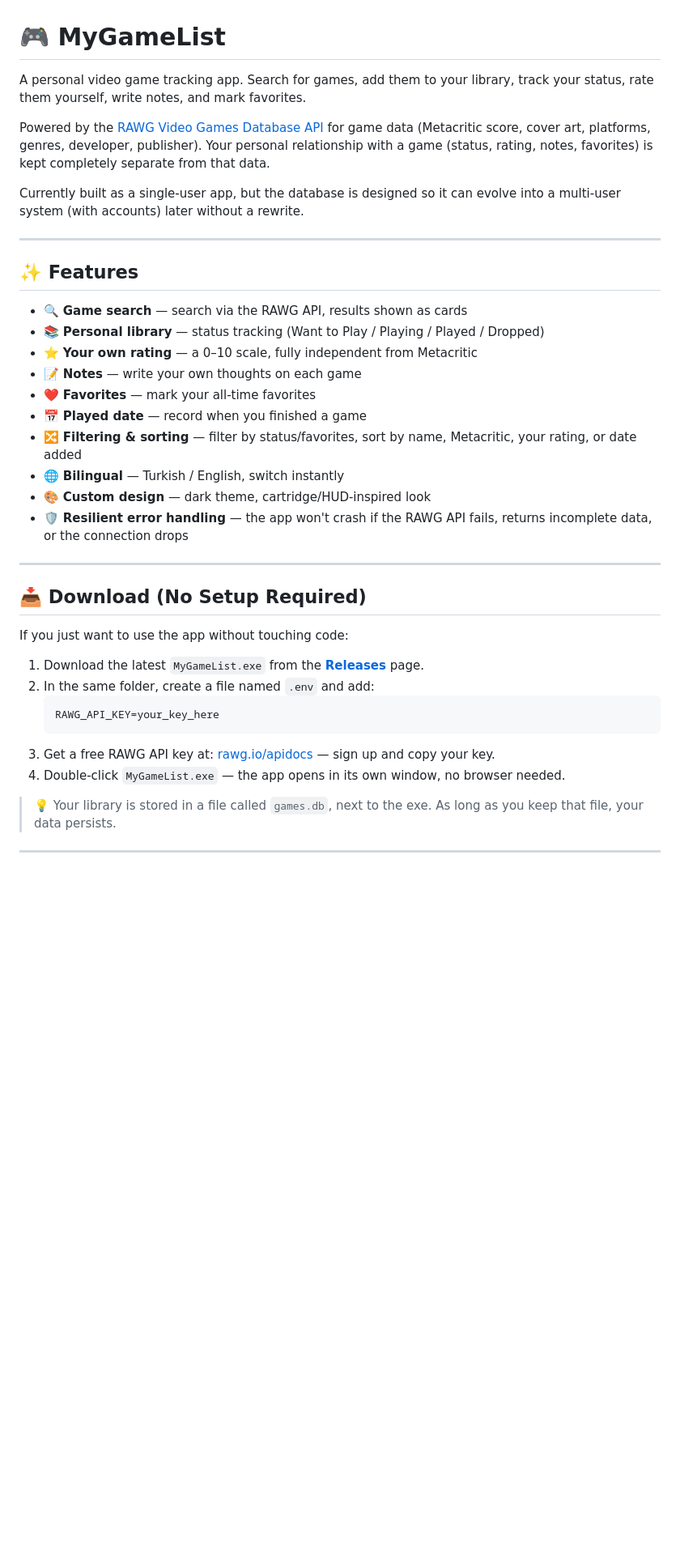
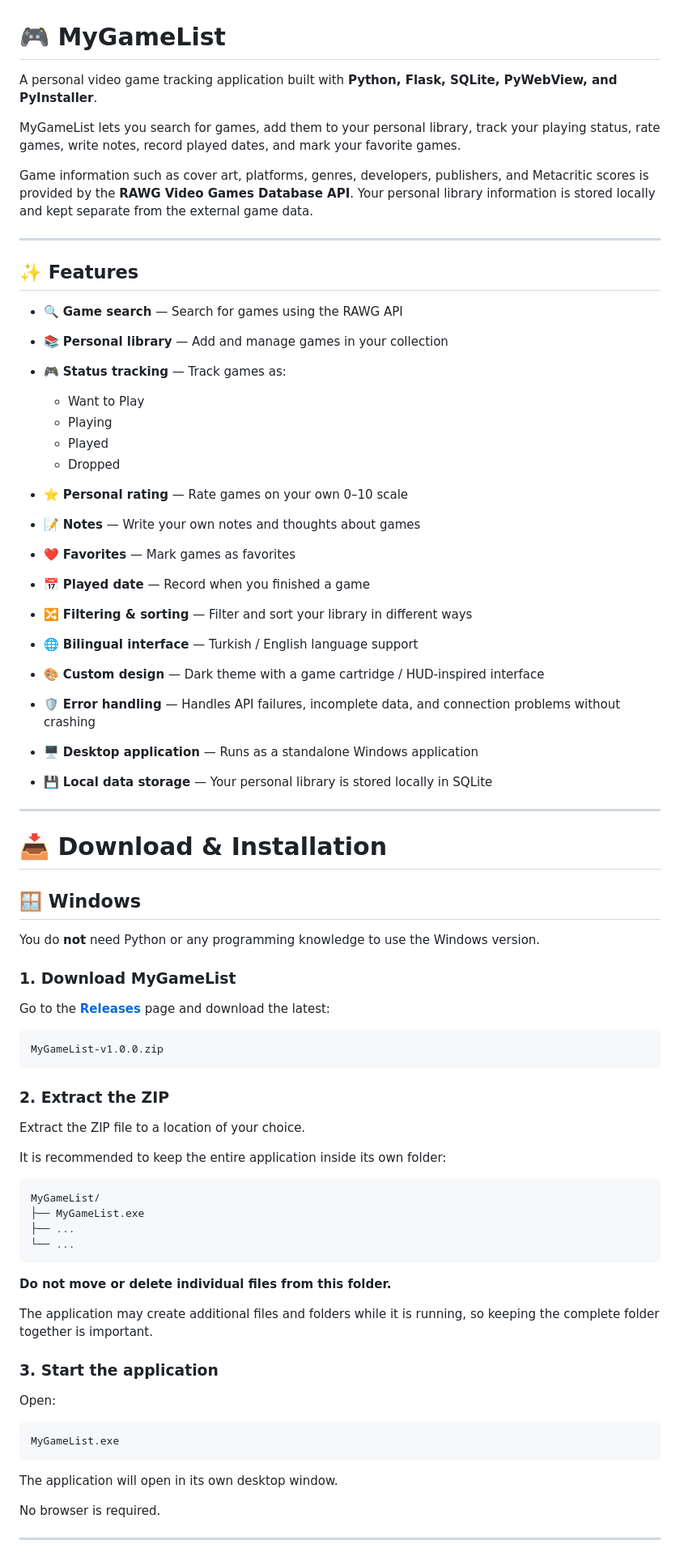
Before and after one commit to keremakcn/mygamelist, a Markdown page: README.md, the part around one of its changes. Shown at 81% size. Drawn GitHub-style; blank space fills up the shorter version.

Commit message:
Revise README for improved clarity and detail
Updated README to enhance clarity and detail about the application features, installation process, and database design.

````diff
--- a/README.md
+++ b/README.md
@@ -1,41 +1,78 @@
 # 🎮 MyGameList
 
-A personal video game tracking app. Search for games, add them to your library, track your status, rate them yourself, write notes, and mark favorites.
+A personal video game tracking application built with **Python, Flask, SQLite, PyWebView, and PyInstaller**.
 
-Powered by the [RAWG Video Games Database API](https://rawg.io/apidocs) for game data (Metacritic score, cover art, platforms, genres, developer, publisher). Your personal relationship with a game (status, rating, notes, favorites) is kept completely separate from that data.
+MyGameList lets you search for games, add them to your personal library, track your playing status, rate games, write notes, record played dates, and mark your favorite games.
 
-Currently built as a single-user app, but the database is designed so it can evolve into a multi-user system (with accounts) later without a rewrite.
+Game information such as cover art, platforms, genres, developers, publishers, and Metacritic scores is provided by the **RAWG Video Games Database API**. Your personal library information is stored locally and kept separate from the external game data.
 
 ---
 
 ## ✨ Features
 
-- 🔍 **Game search** — search via the RAWG API, results shown as cards
-- 📚 **Personal library** — status tracking (Want to Play / Playing / Played / Dropped)
-- ⭐ **Your own rating** — a 0–10 scale, fully independent from Metacritic
-- 📝 **Notes** — write your own thoughts on each game
-- ❤️ **Favorites** — mark your all-time favorites
-- 📅 **Played date** — record when you finished a game
-- 🔀 **Filtering & sorting** — filter by status/favorites, sort by name, Metacritic, your rating, or date added
-- 🌐 **Bilingual** — Turkish / English, switch instantly
-- 🎨 **Custom design** — dark theme, cartridge/HUD-inspired look
-- 🛡️ **Resilient error handling** — the app won't crash if the RAWG API fails, returns incomplete data, or the connection drops
+* 🔍 **Game search** — Search for games using the RAWG API
+* 📚 **Personal library** — Add and manage games in your collection
+* 🎮 **Status tracking** — Track games as:
+
+  * Want to Play
+  * Playing
+  * Played
+  * Dropped
+* ⭐ **Personal rating** — Rate games on your own 0–10 scale
+* 📝 **Notes** — Write your own notes and thoughts about games
+* ❤️ **Favorites** — Mark games as favorites
+* 📅 **Played date** — Record when you finished a game
+* 🔀 **Filtering & sorting** — Filter and sort your library in different ways
+* 🌐 **Bilingual interface** — Turkish / English language support
+* 🎨 **Custom design** — Dark theme with a game cartridge / HUD-inspired interface
+* 🛡️ **Error handling** — Handles API failures, incomplete data, and connection problems without crashing
+* 🖥️ **Desktop application** — Runs as a standalone Windows application
+* 💾 **Local data storage** — Your personal library is stored locally in SQLite
 
 ---
 
-## 📥 Download (No Setup Required)
+# 📥 Download & Installation
 
-If you just want to use the app without touching code:
+## 🪟 Windows
 
-1. Download the latest `MyGameList.exe` from the [**Releases**](https://github.com/your-username/mygamelist/releases) page.
-2. In the same folder, create a file named `.env` and add:
-   ```
-   RAWG_API_KEY=your_key_here
-   ```
-3. Get a free RAWG API key at: [rawg.io/apidocs](https://rawg.io/apidocs) — sign up and copy your key.
-4. Double-click `MyGameList.exe` — the app opens in its own window, no browser needed.
+You do **not** need Python or any programming knowledge to use the Windows version.
 
-> 💡 Your library is stored in a file called `games.db`, next to the exe. As long as you keep that file, your data persists.
+### 1. Download MyGameList
+
+Go to the **[Releases](https://github.com/your-username/mygamelist/releases)** page and download the latest:
+
+```text
+MyGameList-v1.0.0.zip
+```
+
+### 2. Extract the ZIP
+
+Extract the ZIP file to a location of your choice.
+
+It is recommended to keep the entire application inside its own folder:
+
+```text
+MyGameList/
+├── MyGameList.exe
+├── ...
+└── ...
+```
+
+**Do not move or delete individual files from this folder.**
+
+The application may create additional files and folders while it is running, so keeping the complete folder together is important.
+
+### 3. Start the application
+
+Open:
+
+```text
+MyGameList.exe
+```
+
+The application will open in its own desktop window.
+
+No browser is required.
 
 ---
 
````
Also changed, not shown: other parts of README.md (+296 -87 lines).
